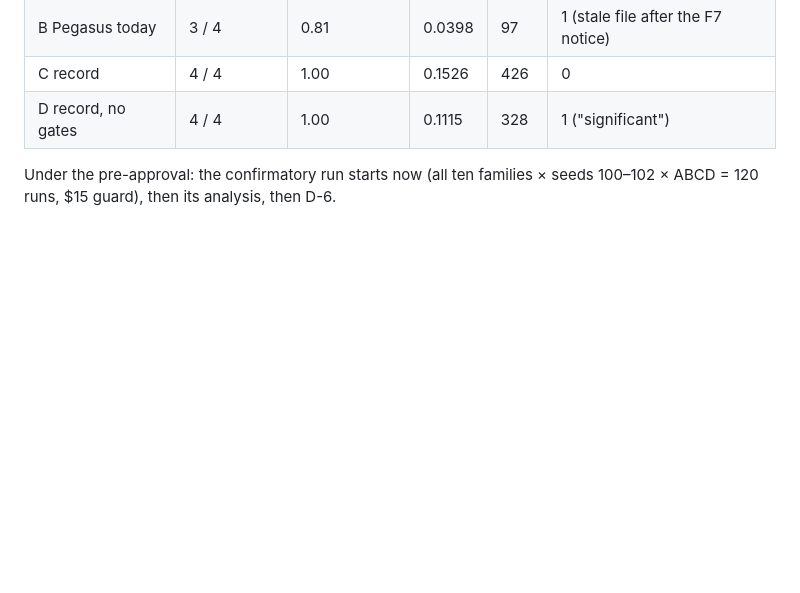
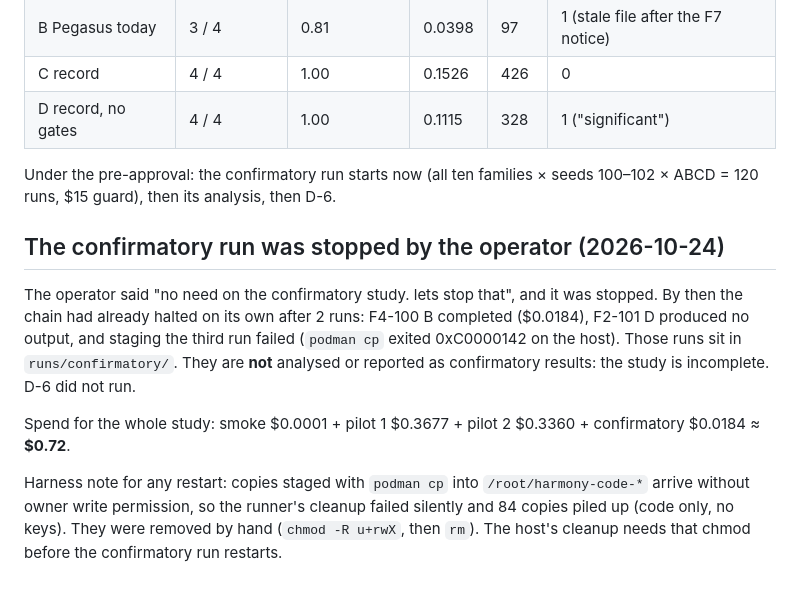
Before and after one commit to voodoomods/hypgraph, a Markdown page: studies/harmony/DEVIATIONS.md, the part around the change. Drawn GitHub-style; blank space fills up the shorter version.

Commit message:
Harmony: confirmatory run stopped by the operator; spend and state recorded
Co-Authored-By: Claude Opus 5.5 <noreply@anthropic.com>

```diff
--- a/studies/harmony/DEVIATIONS.md
+++ b/studies/harmony/DEVIATIONS.md
@@ -104,3 +104,17 @@ Sample-size rule on pilot 2 (C/A log-ratio SD 0.197, 4 pairs) → 7 pairs needed
 
 Under the pre-approval: the confirmatory run starts now (all ten families × seeds 100–102 × ABCD = 120 runs,
 $15 guard), then its analysis, then D-6.
+
+## The confirmatory run was stopped by the operator (2026-10-24)
+
+The operator said "no need on the confirmatory study. lets stop that", and it was stopped. By then the chain had
+already halted on its own after 2 runs: F4-100 B completed ($0.0184), F2-101 D produced no output, and staging
+the third run failed (`podman cp` exited 0xC0000142 on the host). Those runs sit in `runs/confirmatory/`. They are
+**not** analysed or reported as confirmatory results: the study is incomplete. D-6 did not run.
+
+Spend for the whole study: smoke $0.0001 + pilot 1 $0.3677 + pilot 2 $0.3360 + confirmatory $0.0184 ≈ **$0.72**.
+
+Harness note for any restart: copies staged with `podman cp` into `/root/harmony-code-*` arrive without owner
+write permission, so the runner's cleanup failed silently and 84 copies piled up (code only, no keys). They were
+removed by hand (`chmod -R u+rwX`, then `rm`). The host's cleanup needs that chmod before the confirmatory run
+restarts.
```
